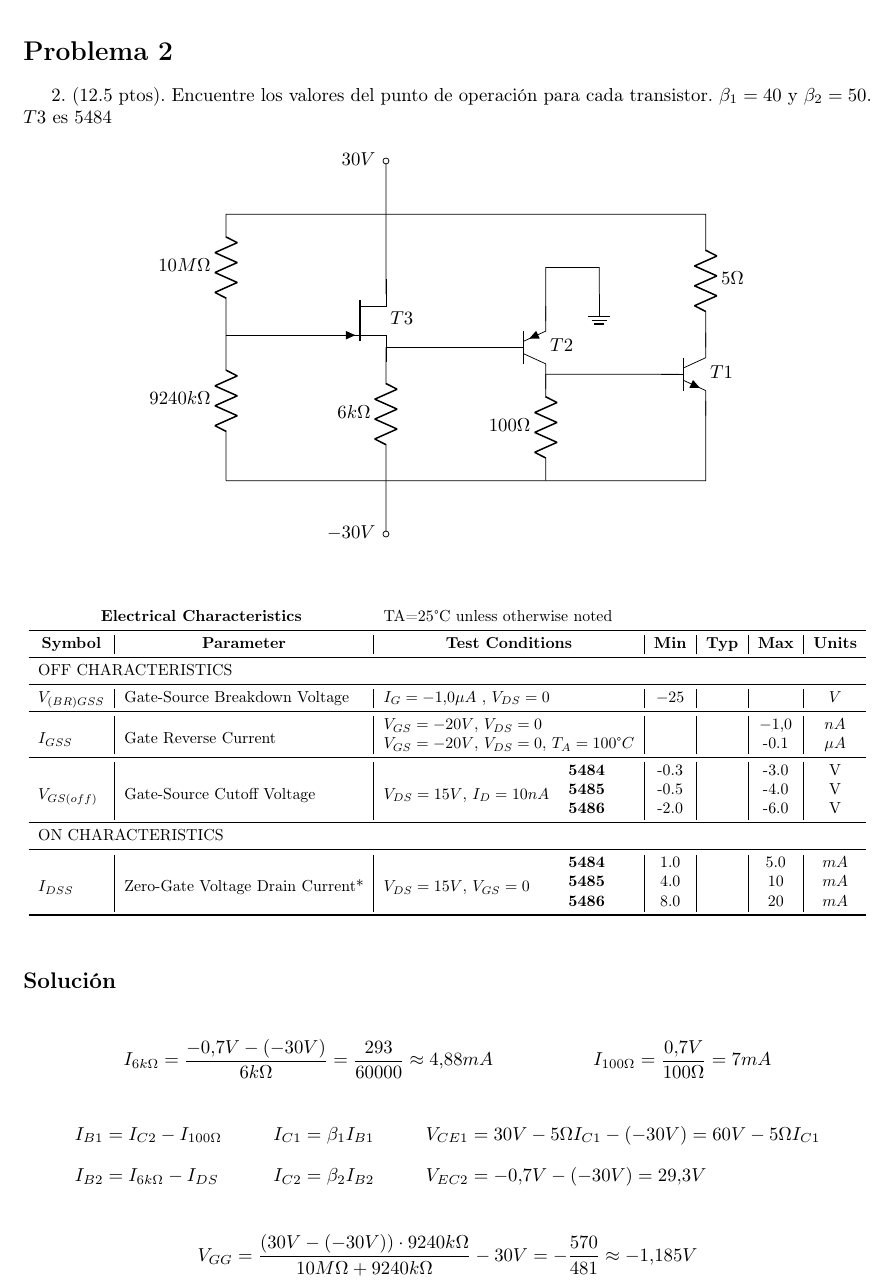
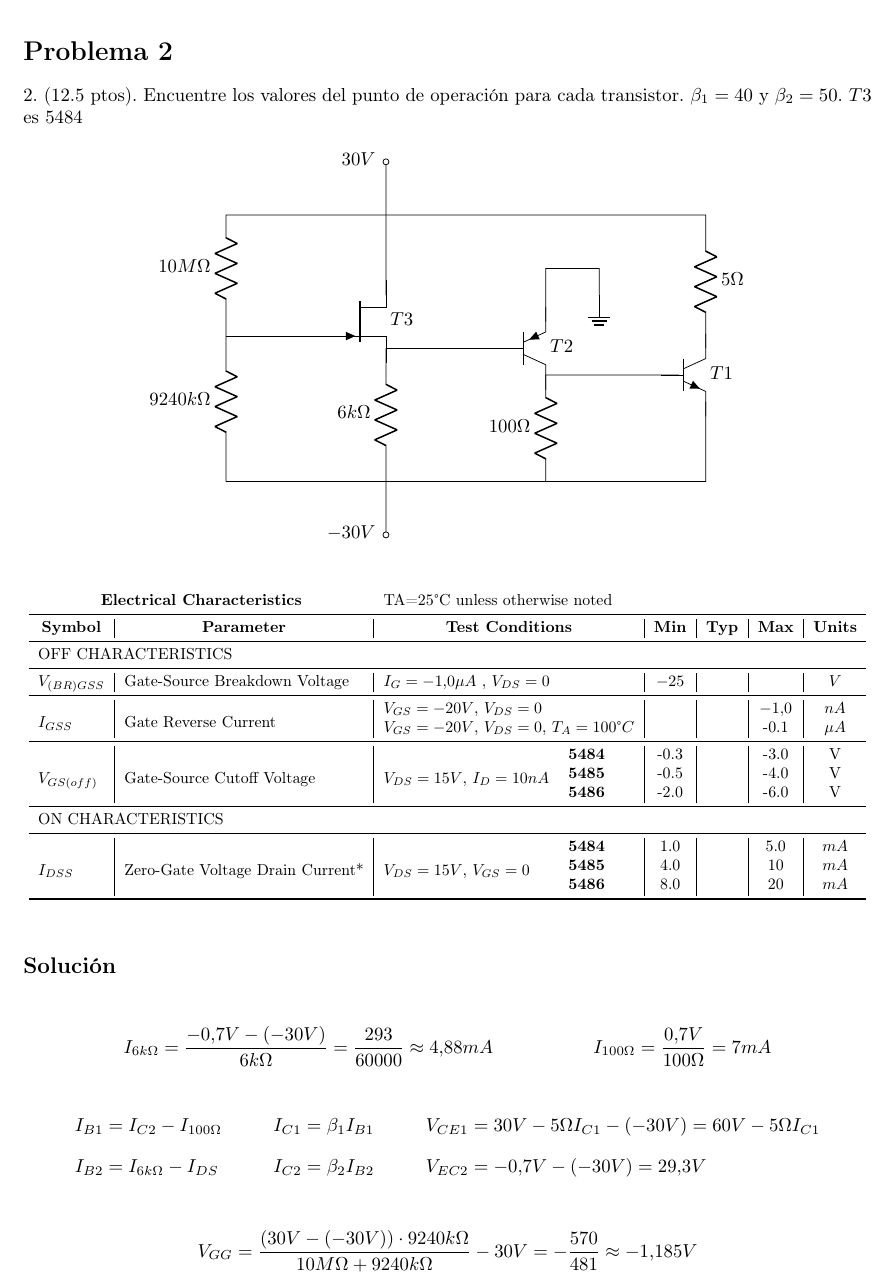
Before and after one commit to emilio93/ie0313-ii2016, a LaTeX thesis (examenes/examen-2/examen.tex, which reads examenes/examen-2/problema2/enunciado.tex): part of page 2 of 3, cut so that both start at the same text. Compiled offline with pdfLaTeX.

Commit message:
update circuit to centeing instead of center env

```diff
--- a/examenes/examen-2/problema2/enunciado.tex
+++ b/examenes/examen-2/problema2/enunciado.tex
@@ -14,11 +14,11 @@
 
 \usection{Problema 2}
 
-2. (12.5 ptos). Encuentre los valores del punto de operación para cada
+\noindent 2. (12.5 ptos). Encuentre los valores del punto de operación para cada
 transistor. $\beta_1 = 40$ y $\beta_2 = 50$. $T3$ es $5484$
 
 \begin{figure}[H]
-  \begin{center}
+  \centering
   \begin{circuitikz}
     \draw(0, 1)
     to [R, l=$9240k\Omega$] (0, 4)
@@ -64,7 +64,6 @@ transistor. $\beta_1 = 40$ y $\beta_2 = 50$. $T3$ es $5484$
 
     \draw (7, 4.5) node [ground] {};
   \end{circuitikz}
-  \end{center}
 \end{figure}
 
 \begin{table}[htbp]
```
Lines whose indentation alone changed are shown as unchanged.
